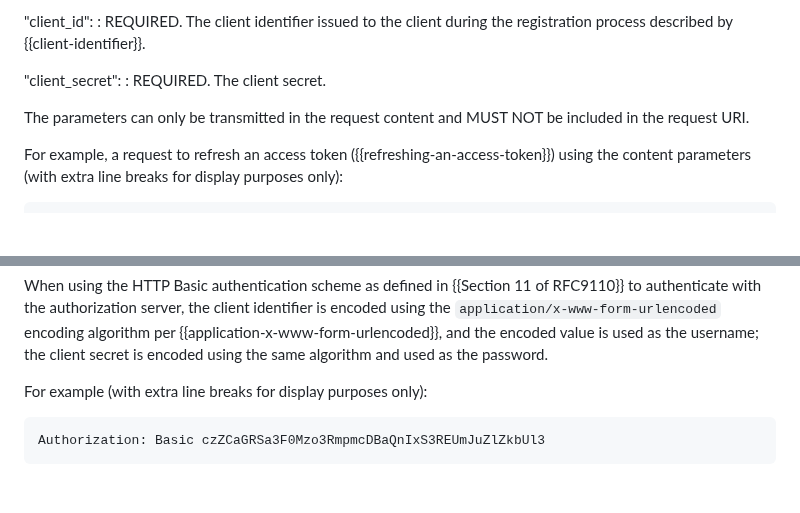
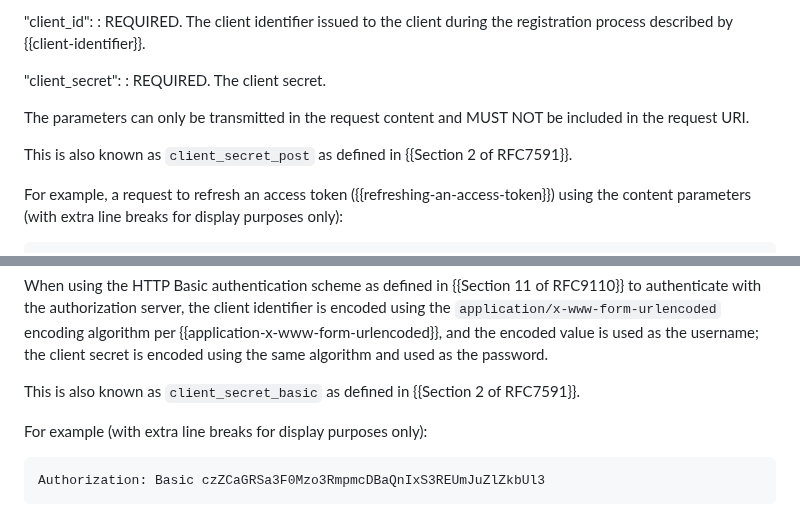
Before and after one commit to oauth-wg/oauth-v2-1, a Markdown page: draft-ietf-oauth-v2-1.md, 2 parts joined by grey strips. GitHub-like rendering; blank space fills up the shorter version.

Commit message:
add references to client authentication method names from RFC7591
closes #210

```diff
--- a/draft-ietf-oauth-v2-1.md
+++ b/draft-ietf-oauth-v2-1.md
@@ -1072,6 +1072,8 @@ parameters:
 The parameters can only be transmitted in the request content and MUST NOT
 be included in the request URI.
 
+This is also known as `client_secret_post` as defined in {{Section 2 of RFC7591}}.
+
 For example, a request to refresh an access token ({{refreshing-an-access-token}}) using
 the content parameters (with extra line breaks for display purposes
 only):
@@ -1093,6 +1095,8 @@ to authenticate with the authorization server, the client identifier is encoded
 {{application-x-www-form-urlencoded}}, and the encoded value is used as the username; the client
 secret is encoded using the same algorithm and used as the
 password.
+
+This is also known as `client_secret_basic` as defined in {{Section 2 of RFC7591}}.
 
 For example (with extra line breaks for display purposes only):
 
```
